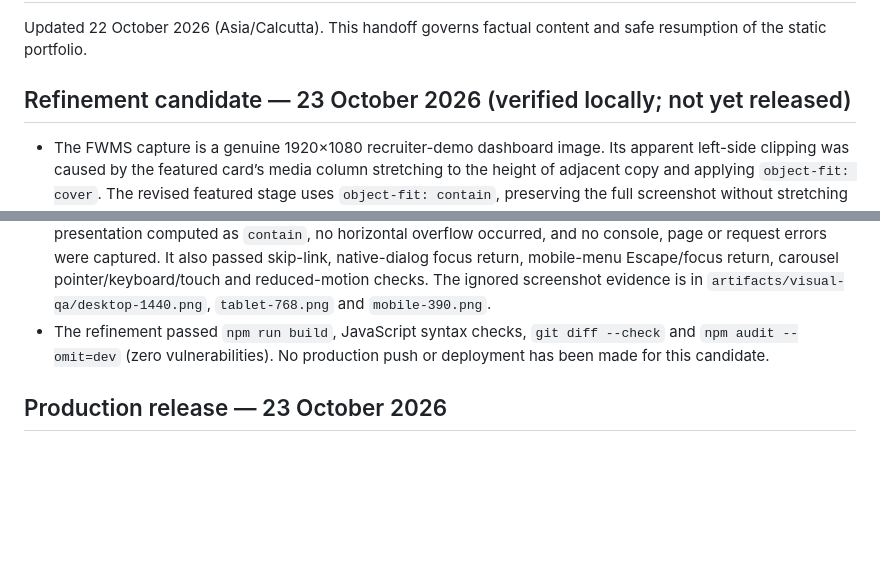
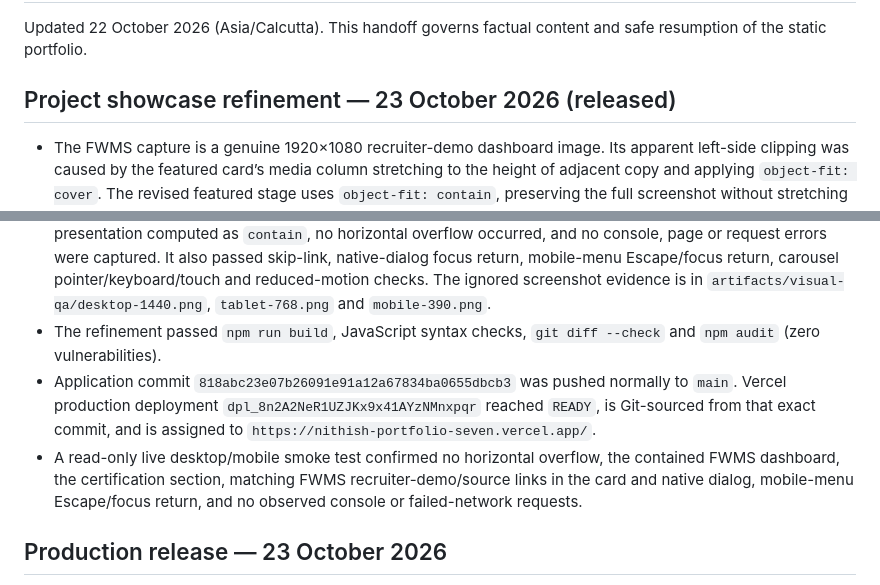
Before and after one commit to Nithish-kumar-git/Nithish-Portfolio, a Markdown page: docs/PORTFOLIO_HANDOFF.md, 2 parts joined by grey strips. Rendered like a GitHub page; blank space fills up the shorter version.

```diff
--- a/docs/PORTFOLIO_HANDOFF.md
+++ b/docs/PORTFOLIO_HANDOFF.md
@@ -2,7 +2,7 @@
 
 Updated 22 October 2026 (Asia/Calcutta). This handoff governs factual content and safe resumption of the static portfolio.
 
-## Refinement candidate — 23 October 2026 (verified locally; not yet released)
+## Project showcase refinement — 23 October 2026 (released)
 
 - The FWMS capture is a genuine 1920×1080 recruiter-demo dashboard image. Its
   apparent left-side clipping was caused by the featured card’s media column
@@ -26,8 +26,16 @@ Updated 22 October 2026 (Asia/Calcutta). This handoff governs factual content an
   `artifacts/visual-qa/desktop-1440.png`, `tablet-768.png` and
   `mobile-390.png`.
 - The refinement passed `npm run build`, JavaScript syntax checks,
-  `git diff --check` and `npm audit --omit=dev` (zero vulnerabilities).
-  No production push or deployment has been made for this candidate.
+  `git diff --check` and `npm audit` (zero vulnerabilities).
+- Application commit `818abc23e07b26091e91a12a67834ba0655dbcb3` was pushed
+  normally to `main`. Vercel production deployment
+  `dpl_8n2A2NeR1UZJKx9x41AYzNMnxpqr` reached `READY`, is Git-sourced from
+  that exact commit, and is assigned to
+  `https://nithish-portfolio-seven.vercel.app/`.
+- A read-only live desktop/mobile smoke test confirmed no horizontal overflow,
+  the contained FWMS dashboard, the certification section, matching FWMS
+  recruiter-demo/source links in the card and native dialog, mobile-menu
+  Escape/focus return, and no observed console or failed-network requests.
 
 ## Production release — 23 October 2026
 
```
Also changed, not shown: README.md (+5 -0 lines).
